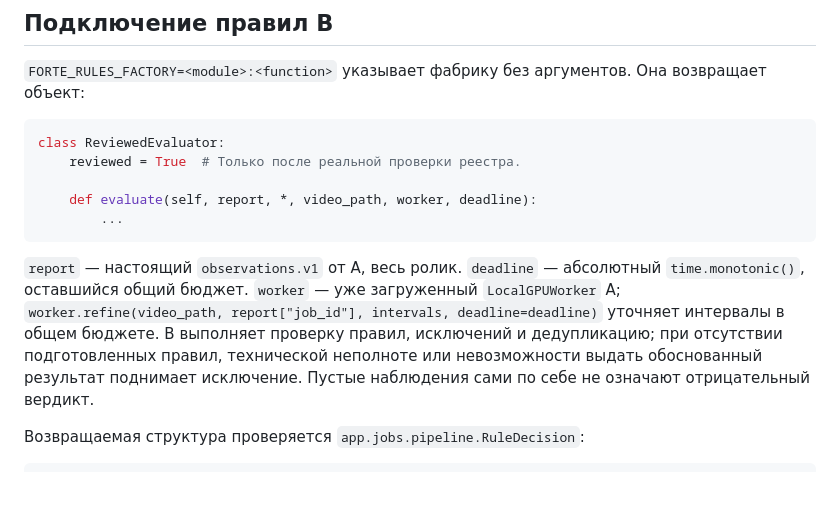
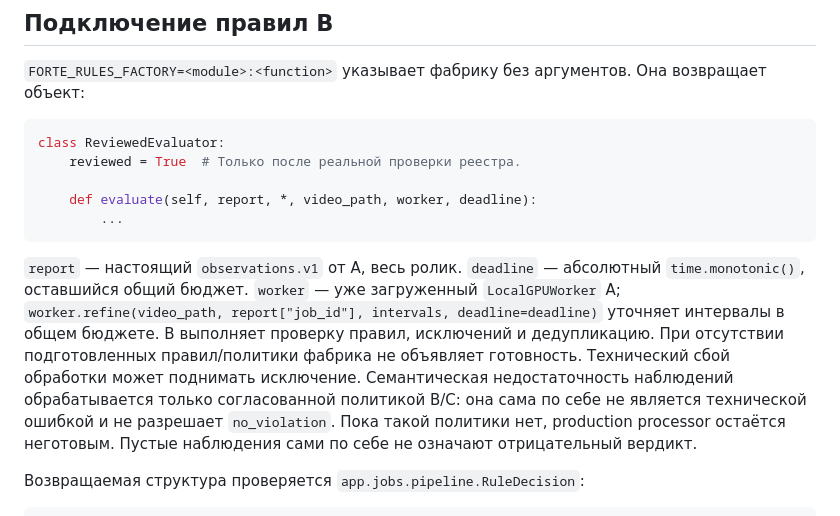
Before and after one commit to Zhan-Plov-Lagman/datathon26, a Markdown page: docs/WORKER_TRANSPORT.md, the part around the change. Drawn GitHub-style; blank space fills up the shorter version.

````diff
--- a/docs/WORKER_TRANSPORT.md
+++ b/docs/WORKER_TRANSPORT.md
@@ -14,7 +14,7 @@ class ReviewedEvaluator:
         ...
 ```
 
-`report` — настоящий `observations.v1` от A, весь ролик. `deadline` — абсолютный `time.monotonic()`, оставшийся общий бюджет. `worker` — уже загруженный `LocalGPUWorker` A; `worker.refine(video_path, report["job_id"], intervals, deadline=deadline)` уточняет интервалы в общем бюджете. B выполняет проверку правил, исключений и дедупликацию; при отсутствии подготовленных правил, технической неполноте или невозможности выдать обоснованный результат поднимает исключение. Пустые наблюдения сами по себе не означают отрицательный вердикт.
+`report` — настоящий `observations.v1` от A, весь ролик. `deadline` — абсолютный `time.monotonic()`, оставшийся общий бюджет. `worker` — уже загруженный `LocalGPUWorker` A; `worker.refine(video_path, report["job_id"], intervals, deadline=deadline)` уточняет интервалы в общем бюджете. B выполняет проверку правил, исключений и дедупликацию. При отсутствии подготовленных правил/политики фабрика не объявляет готовность. Технический сбой обработки может поднимать исключение. Семантическая недостаточность наблюдений обрабатывается только согласованной политикой B/C: она сама по себе не является технической ошибкой и не разрешает `no_violation`. Пока такой политики нет, production processor остаётся неготовым. Пустые наблюдения сами по себе не означают отрицательный вердикт.
 
 Возвращаемая структура проверяется `app.jobs.pipeline.RuleDecision`:
 
````
Also changed, not shown: docs/HANDOFF_C.md (+2 -0 lines).
